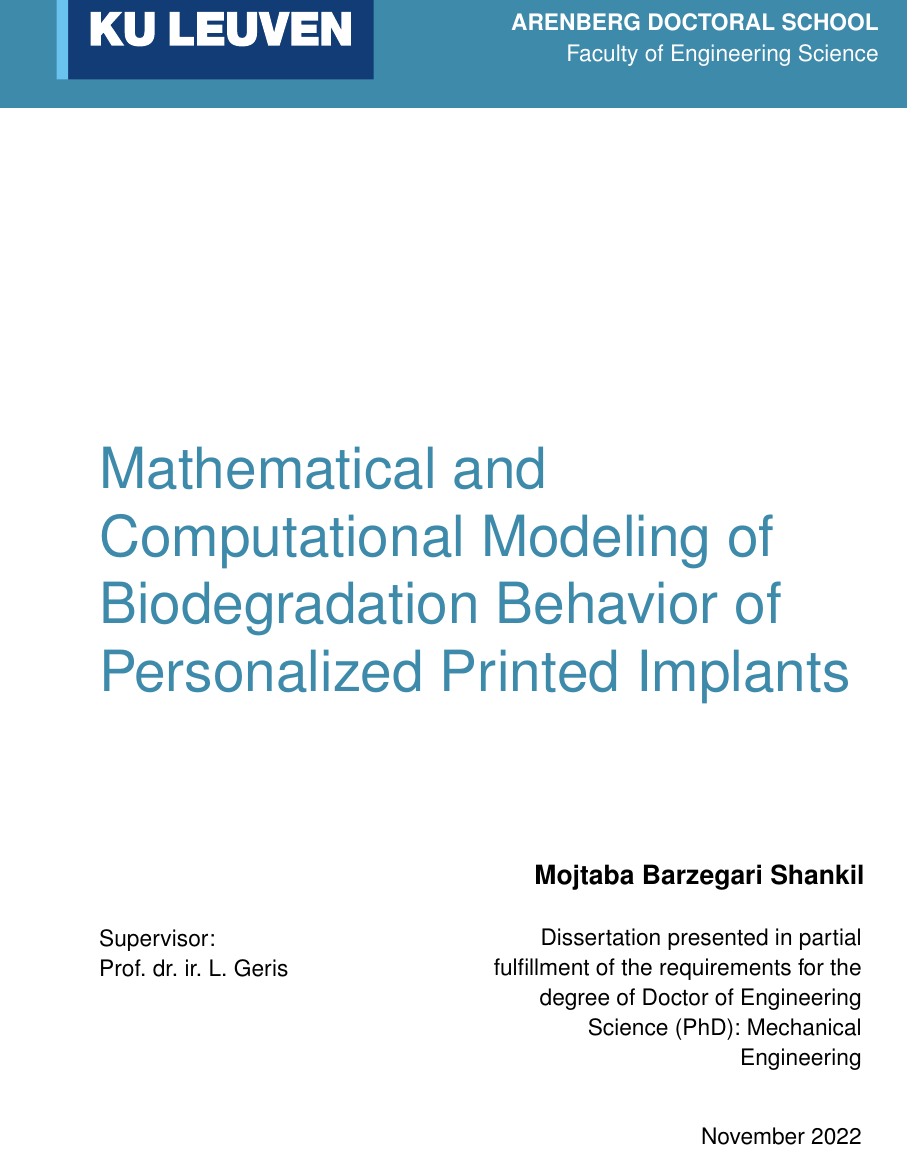
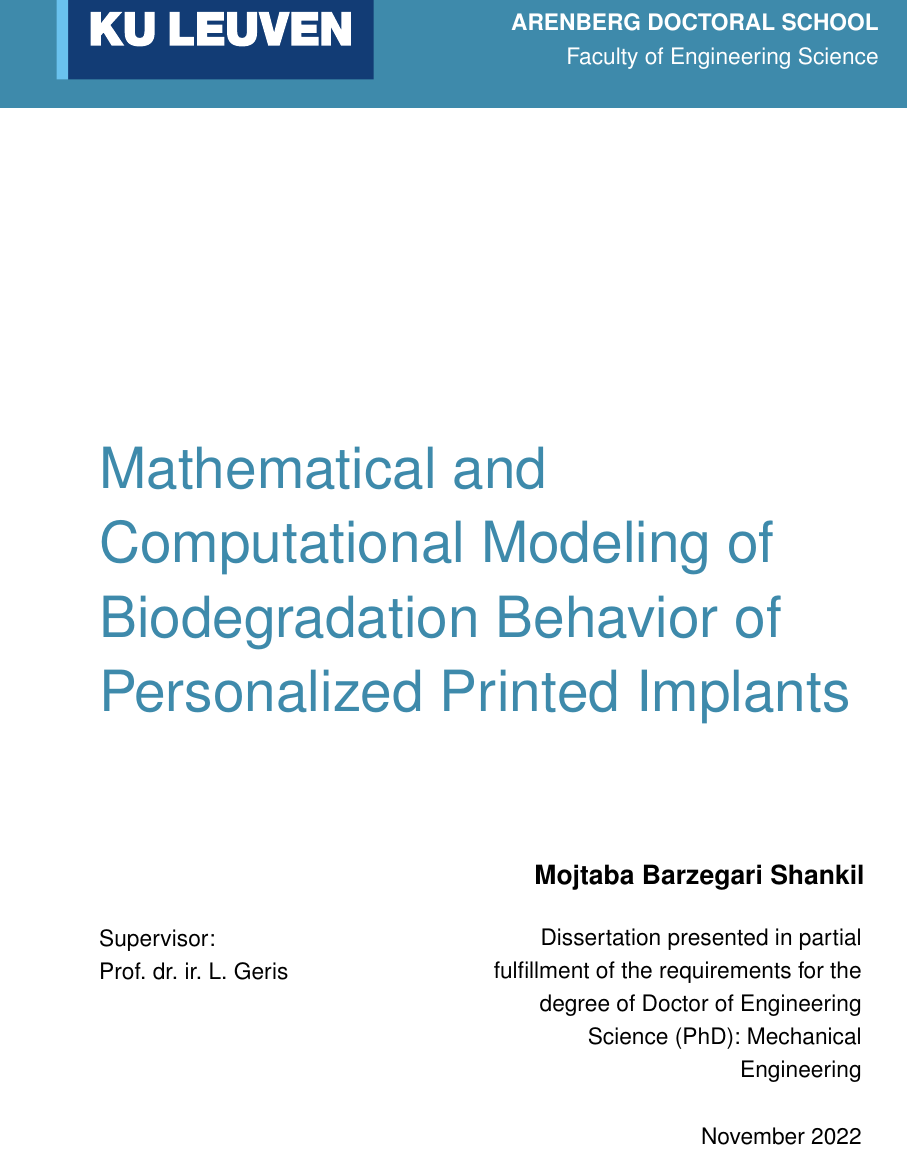
Before and after one commit to mbarzegary/phd-thesis, a LaTeX thesis (thesis.tex, which reads adsphd.cls): part of page 1 of 38, cut so that both start at the same text. Compiled offline with XeLaTeX.

Commit message:
configure fonts and add persian support

```diff
--- a/adsphd.cls
+++ b/adsphd.cls
@@ -618,15 +618,15 @@
 %\RequirePackage{textcomp} % nice greek alphabet
 %\RequirePackage{pifont}   % Dingbats
 
-\newcommand{\labfont}{\fontfamily{phv}\selectfont} % fonts used in labels
+%\newcommand{\labfont}{\fontfamily{phv}\selectfont} % fonts used in labels
 \usepackage{sectsty}
-\allsectionsfont{\sffamily}
+%\allsectionsfont{\sffamily}
 \DeclareMathAlphabet{\mathpzc}{OT1}{pzc}{m}{it}
 
 % TABLE OF CONTENTS
 \usepackage[titles]{tocloft}
-\renewcommand{\cftchapfont}{\sffamily\bfseries\selectfont}
-\renewcommand{\cftchappagefont}{\sffamily\bfseries\selectfont}
+%\renewcommand{\cftchapfont}{\sffamily\bfseries\selectfont}
+%\renewcommand{\cftchappagefont}{\sffamily\bfseries\selectfont}
 
 % PAGE LAYOUT
 %\setlength{\textwidth}{12.5truecm}
@@ -739,15 +739,6 @@
 \tolerance=1500
 
 % <-- end ADS
-
-% Setup babel
-\usepackage[dutch,english]{babel} % order of passed options seems to be
-                                  % important!
-% Make sure babel does not overwrite our lof/lot name
-\addto\captionsenglish{%
-  \renewcommand\listfigurename{\lofname}
-  \renewcommand\listtablename{\lotname}
-}
 
 % Conditionals
 \RequirePackage{ifthen}
--- a/thesis.tex
+++ b/thesis.tex
@@ -94,12 +94,36 @@
 %\addbibresource{allpapers.bib}
 
 % Fonts
+
 \usepackage{textcomp} % nice greek alphabet
 \usepackage{pifont}   % Dingbats
 \usepackage{booktabs}
 \usepackage{amssymb,amsthm}
 \usepackage{amsmath}
 
+\usepackage{fontspec}
+
+\usepackage{mathpazo}% for math
+\usepackage{tgpagella}% for text
+\usepackage[T1]{fontenc}
+\linespread{1.1} % Palatino needs more leading
+\frenchspacing
+
+% Setup babel
+\usepackage[dutch,english,bidi=default]{babel} % order of passed options seems to be
+
+                                  % important!
+% Make sure babel does not overwrite our lof/lot name
+\addto\captionsenglish{%
+  \renewcommand\listfigurename{\lofname}
+  \renewcommand\listtablename{\lotname}
+}
+\babelprovide[import]{persian}
+
+\usepackage{sectsty}
+\allsectionsfont{\fontfamily{qpl}\selectfont}
+
+%\babelfont[english]{sf}{qpl}
 
 %%%%%%%%%%%%%%%%%%%%%%%%%%%%%%%%%%%%%%%%%%%%%%%%%%%%%%%%%%%%%%%%%%%%%%
 
```
Also changed, not shown: chapters/preface/preface.tex (+10 -2 lines), thesis.pdf.
